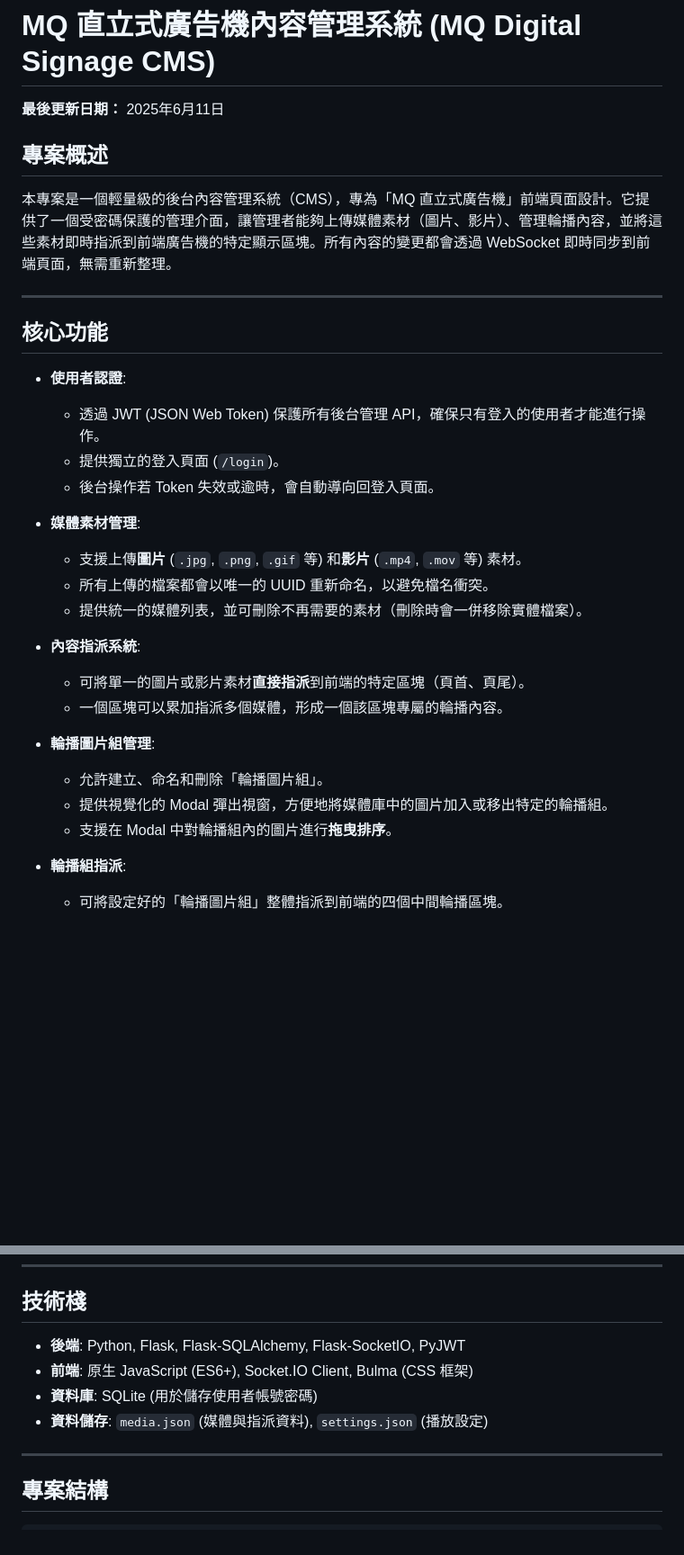
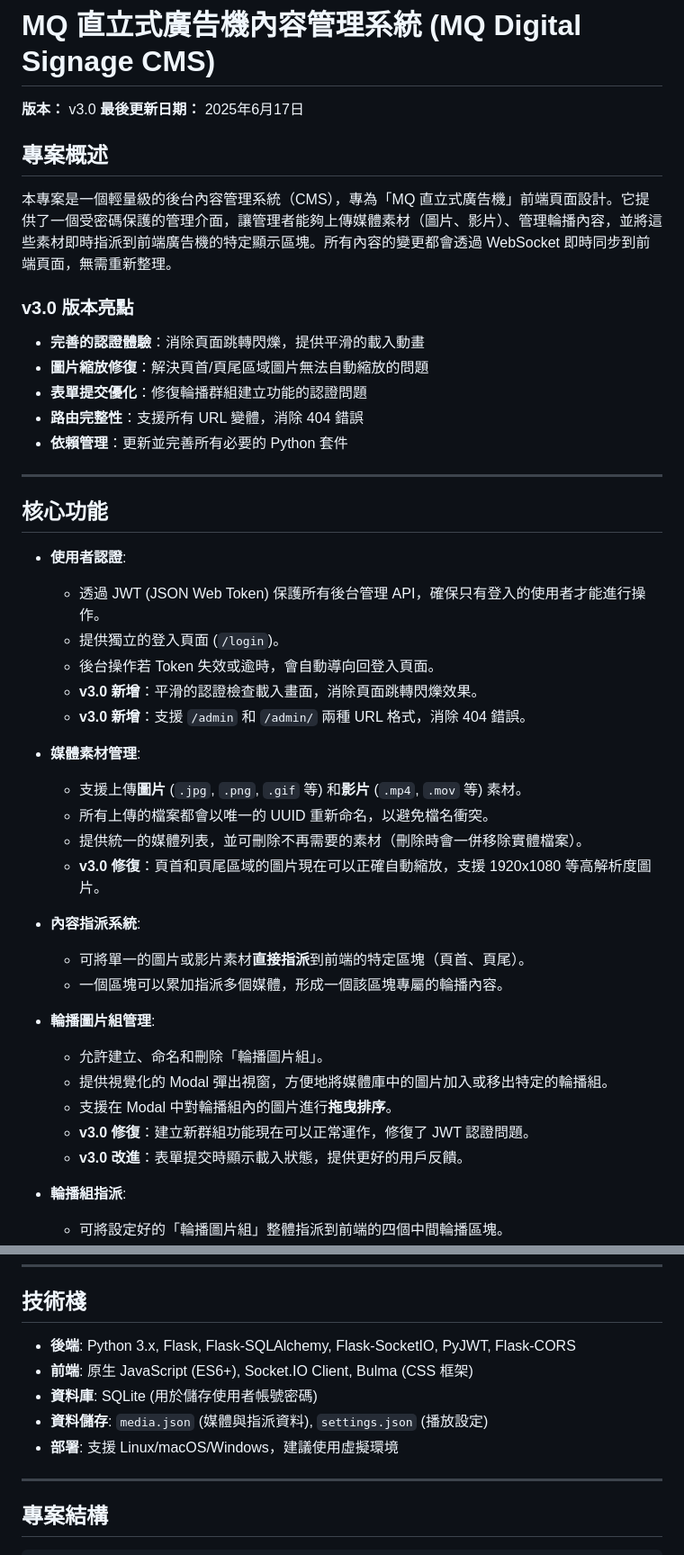
Before and after one commit to adlerlei/mq-cms, a Markdown page: README.md, 2 parts joined by grey strips. Shown: that part at 90% size. GitHub-like rendering; blank space fills up the shorter version.

Commit message:
更新 readme.md 文件

```diff
--- a/README.md
+++ b/README.md
@@ -1,10 +1,18 @@
 # MQ 直立式廣告機內容管理系統 (MQ Digital Signage CMS)
 
-**最後更新日期：** 2025年6月11日
+**版本：** v3.0
+**最後更新日期：** 2025年6月17日
 
 ## 專案概述
 
 本專案是一個輕量級的後台內容管理系統（CMS），專為「MQ 直立式廣告機」前端頁面設計。它提供了一個受密碼保護的管理介面，讓管理者能夠上傳媒體素材（圖片、影片）、管理輪播內容，並將這些素材即時指派到前端廣告機的特定顯示區塊。所有內容的變更都會透過 WebSocket 即時同步到前端頁面，無需重新整理。
+
+### v3.0 版本亮點
+- **完善的認證體驗**：消除頁面跳轉閃爍，提供平滑的載入動畫
+- **圖片縮放修復**：解決頁首/頁尾區域圖片無法自動縮放的問題
+- **表單提交優化**：修復輪播群組建立功能的認證問題
+- **路由完整性**：支援所有 URL 變體，消除 404 錯誤
+- **依賴管理**：更新並完善所有必要的 Python 套件
 
 ---
 
@@ -14,11 +22,14 @@
     * 透過 JWT (JSON Web Token) 保護所有後台管理 API，確保只有登入的使用者才能進行操作。
     * 提供獨立的登入頁面 (`/login`)。
     * 後台操作若 Token 失效或逾時，會自動導向回登入頁面。
+    * **v3.0 新增**：平滑的認證檢查載入畫面，消除頁面跳轉閃爍效果。
+    * **v3.0 新增**：支援 `/admin` 和 `/admin/` 兩種 URL 格式，消除 404 錯誤。
 
 * **媒體素材管理**:
     * 支援上傳**圖片** (`.jpg`, `.png`, `.gif` 等) 和**影片** (`.mp4`, `.mov` 等) 素材。
     * 所有上傳的檔案都會以唯一的 UUID 重新命名，以避免檔名衝突。
     * 提供統一的媒體列表，並可刪除不再需要的素材（刪除時會一併移除實體檔案）。
+    * **v3.0 修復**：頁首和頁尾區域的圖片現在可以正確自動縮放，支援 1920x1080 等高解析度圖片。
 
 * **內容指派系統**:
     * 可將單一的圖片或影片素材**直接指派**到前端的特定區塊（頁首、頁尾）。
@@ -28,6 +39,8 @@
     * 允許建立、命名和刪除「輪播圖片組」。
     * 提供視覺化的 Modal 彈出視窗，方便地將媒體庫中的圖片加入或移出特定的輪播組。
     * 支援在 Modal 中對輪播組內的圖片進行**拖曳排序**。
+    * **v3.0 修復**：建立新群組功能現在可以正常運作，修復了 JWT 認證問題。
+    * **v3.0 改進**：表單提交時顯示載入狀態，提供更好的用戶反饋。
 
 * **輪播組指派**:
     * 可將設定好的「輪播圖片組」整體指派到前端的四個中間輪播區塊。
@@ -46,10 +59,11 @@
 
 ## 技術棧
 
-* **後端**: Python, Flask, Flask-SQLAlchemy, Flask-SocketIO, PyJWT
+* **後端**: Python 3.x, Flask, Flask-SQLAlchemy, Flask-SocketIO, PyJWT, Flask-CORS
 * **前端**: 原生 JavaScript (ES6+), Socket.IO Client, Bulma (CSS 框架)
 * **資料庫**: SQLite (用於儲存使用者帳號密碼)
 * **資料儲存**: `media.json` (媒體與指派資料), `settings.json` (播放設定)
+* **部署**: 支援 Linux/macOS/Windows，建議使用虛擬環境
 
 ---
 
```
